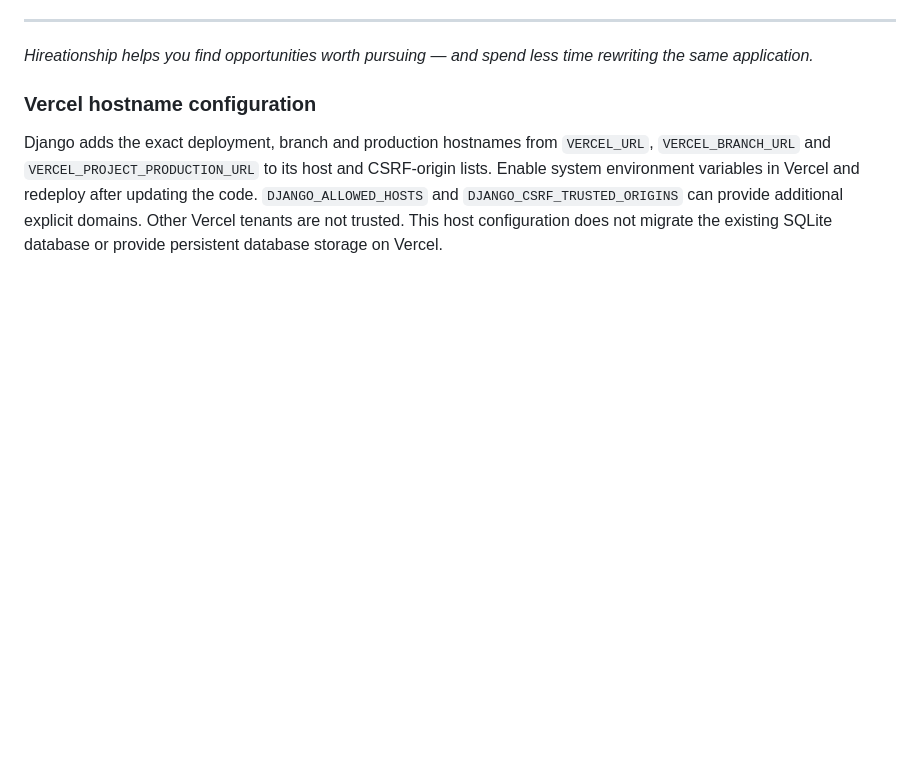
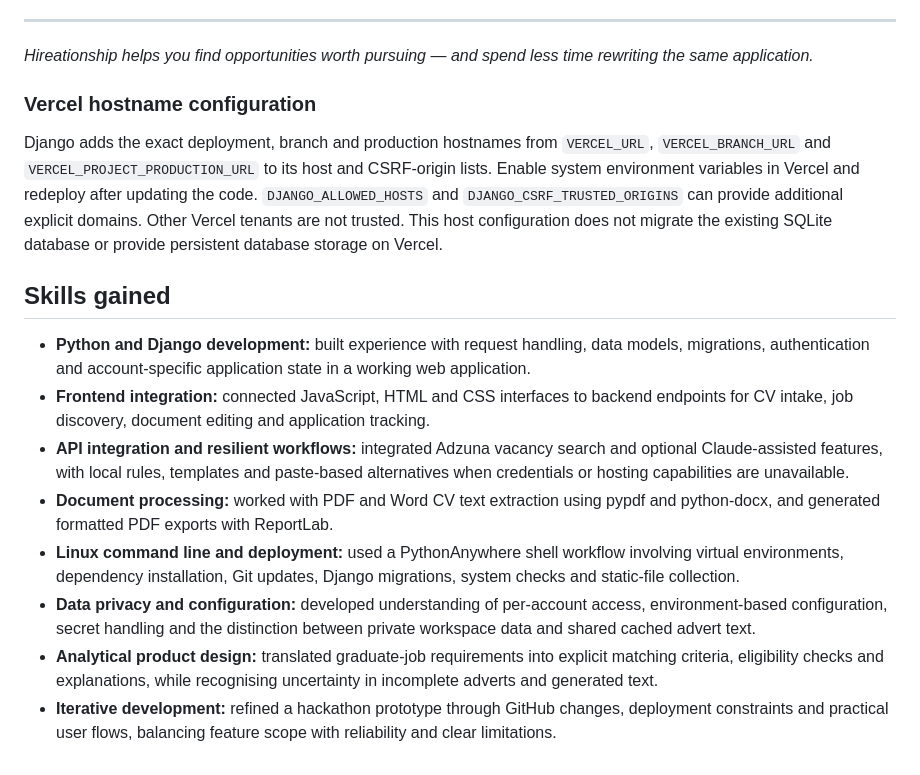
Before and after one commit to itkara/ClaudeBuilderHackathon, a Markdown page: README.md, the part around the change. GitHub-like rendering; blank space fills up the shorter version.

Commit message:
Add portfolio skills gained section

```diff
--- a/README.md
+++ b/README.md
@@ -166,3 +166,15 @@ JUDGES_ACCESS.md        Judge onboarding and email templates (PR #11)
 ### Vercel hostname configuration
 
 Django adds the exact deployment, branch and production hostnames from `VERCEL_URL`, `VERCEL_BRANCH_URL` and `VERCEL_PROJECT_PRODUCTION_URL` to its host and CSRF-origin lists. Enable system environment variables in Vercel and redeploy after updating the code. `DJANGO_ALLOWED_HOSTS` and `DJANGO_CSRF_TRUSTED_ORIGINS` can provide additional explicit domains. Other Vercel tenants are not trusted. This host configuration does not migrate the existing SQLite database or provide persistent database storage on Vercel.
+
+
+## Skills gained
+
+- **Python and Django development:** built experience with request handling, data models, migrations, authentication and account-specific application state in a working web application.
+- **Frontend integration:** connected JavaScript, HTML and CSS interfaces to backend endpoints for CV intake, job discovery, document editing and application tracking.
+- **API integration and resilient workflows:** integrated Adzuna vacancy search and optional Claude-assisted features, with local rules, templates and paste-based alternatives when credentials or hosting capabilities are unavailable.
+- **Document processing:** worked with PDF and Word CV text extraction using pypdf and python-docx, and generated formatted PDF exports with ReportLab.
+- **Linux command line and deployment:** used a PythonAnywhere shell workflow involving virtual environments, dependency installation, Git updates, Django migrations, system checks and static-file collection.
+- **Data privacy and configuration:** developed understanding of per-account access, environment-based configuration, secret handling and the distinction between private workspace data and shared cached advert text.
+- **Analytical product design:** translated graduate-job requirements into explicit matching criteria, eligibility checks and explanations, while recognising uncertainty in incomplete adverts and generated text.
+- **Iterative development:** refined a hackathon prototype through GitHub changes, deployment constraints and practical user flows, balancing feature scope with reliability and clear limitations.
```
